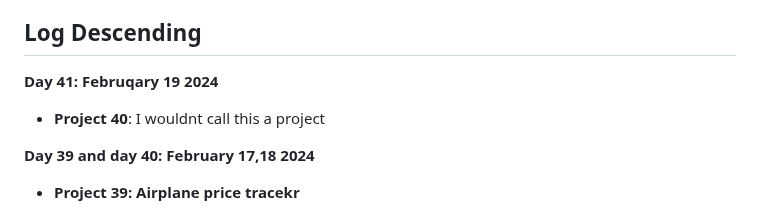
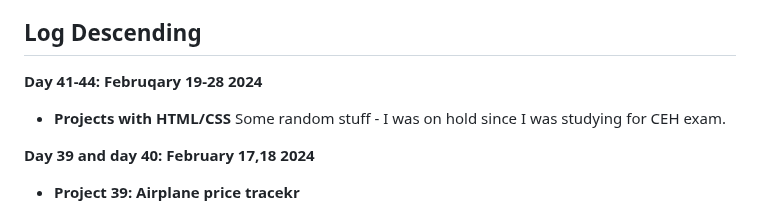
Before and after one commit to Tajnost/100daysOfPython, a Markdown page: README.md, the part around the change. Rendered like a GitHub page.

```diff
--- a/README.md
+++ b/README.md
@@ -12,8 +12,8 @@ The ReadMe is purely for me so I can stay more organised in my journey
 
 ## Log Descending
 
-**Day 41: Februqary 19 2024**
-- **Project 40**: I wouldnt call this a project
+**Day 41-44: Februqary 19-28 2024**
+- **Projects with HTML/CSS** Some random stuff - I was on hold since I was studying for CEH exam.
 
 **Day 39 and day 40: February 17,18 2024**
 - **Project 39: Airplane price tracekr**
```
